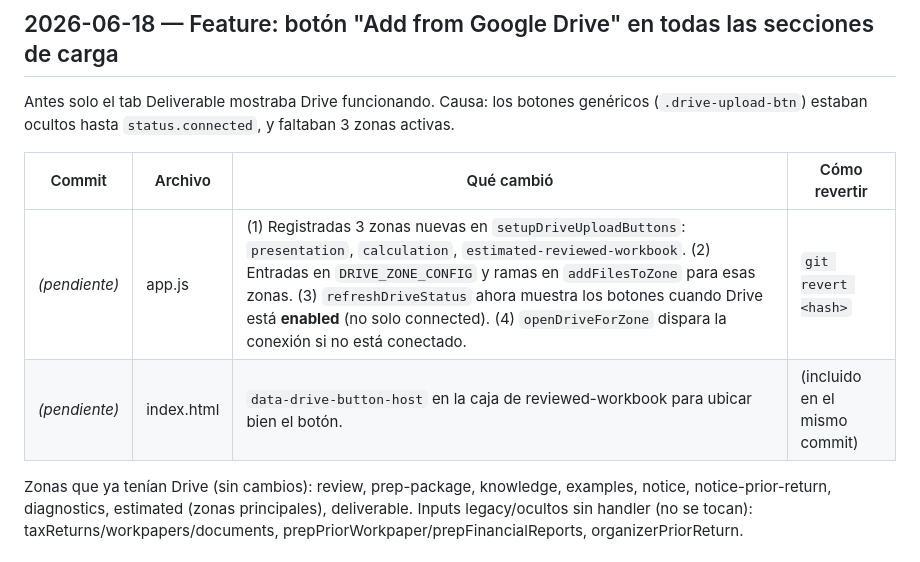
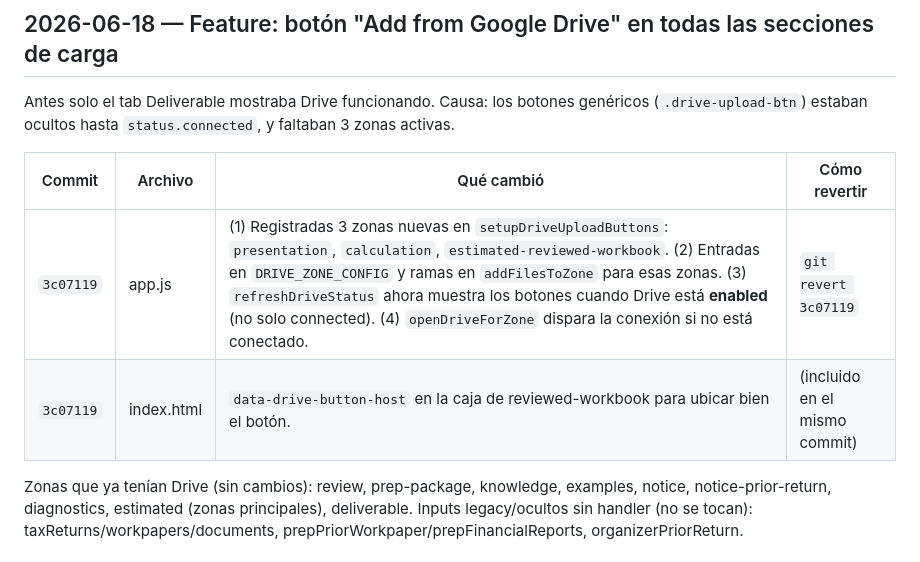
Before and after one commit to AugustoGiorgi/RAG2, a Markdown page: CHANGELOG_WORKPAPER.md, the part around the change. Drawn GitHub-style.

Commit message:
docs: record Drive-button feature commit hash
Co-Authored-By: Claude Opus 4.8 <noreply@anthropic.com>

```diff
--- a/CHANGELOG_WORKPAPER.md
+++ b/CHANGELOG_WORKPAPER.md
@@ -104,8 +104,8 @@ Antes solo el tab Deliverable mostraba Drive funcionando. Causa: los botones gen
 
 | Commit | Archivo | Qué cambió | Cómo revertir |
 |---|---|---|---|
-| _(pendiente)_ | app.js | (1) Registradas 3 zonas nuevas en `setupDriveUploadButtons`: `presentation`, `calculation`, `estimated-reviewed-workbook`. (2) Entradas en `DRIVE_ZONE_CONFIG` y ramas en `addFilesToZone` para esas zonas. (3) `refreshDriveStatus` ahora muestra los botones cuando Drive está **enabled** (no solo connected). (4) `openDriveForZone` dispara la conexión si no está conectado. | `git revert <hash>` |
-| _(pendiente)_ | index.html | `data-drive-button-host` en la caja de reviewed-workbook para ubicar bien el botón. | (incluido en el mismo commit) |
+| `3c07119` | app.js | (1) Registradas 3 zonas nuevas en `setupDriveUploadButtons`: `presentation`, `calculation`, `estimated-reviewed-workbook`. (2) Entradas en `DRIVE_ZONE_CONFIG` y ramas en `addFilesToZone` para esas zonas. (3) `refreshDriveStatus` ahora muestra los botones cuando Drive está **enabled** (no solo connected). (4) `openDriveForZone` dispara la conexión si no está conectado. | `git revert 3c07119` |
+| `3c07119` | index.html | `data-drive-button-host` en la caja de reviewed-workbook para ubicar bien el botón. | (incluido en el mismo commit) |
 
 Zonas que ya tenían Drive (sin cambios): review, prep-package, knowledge, examples, notice,
 notice-prior-return, diagnostics, estimated (zonas principales), deliverable.
```
